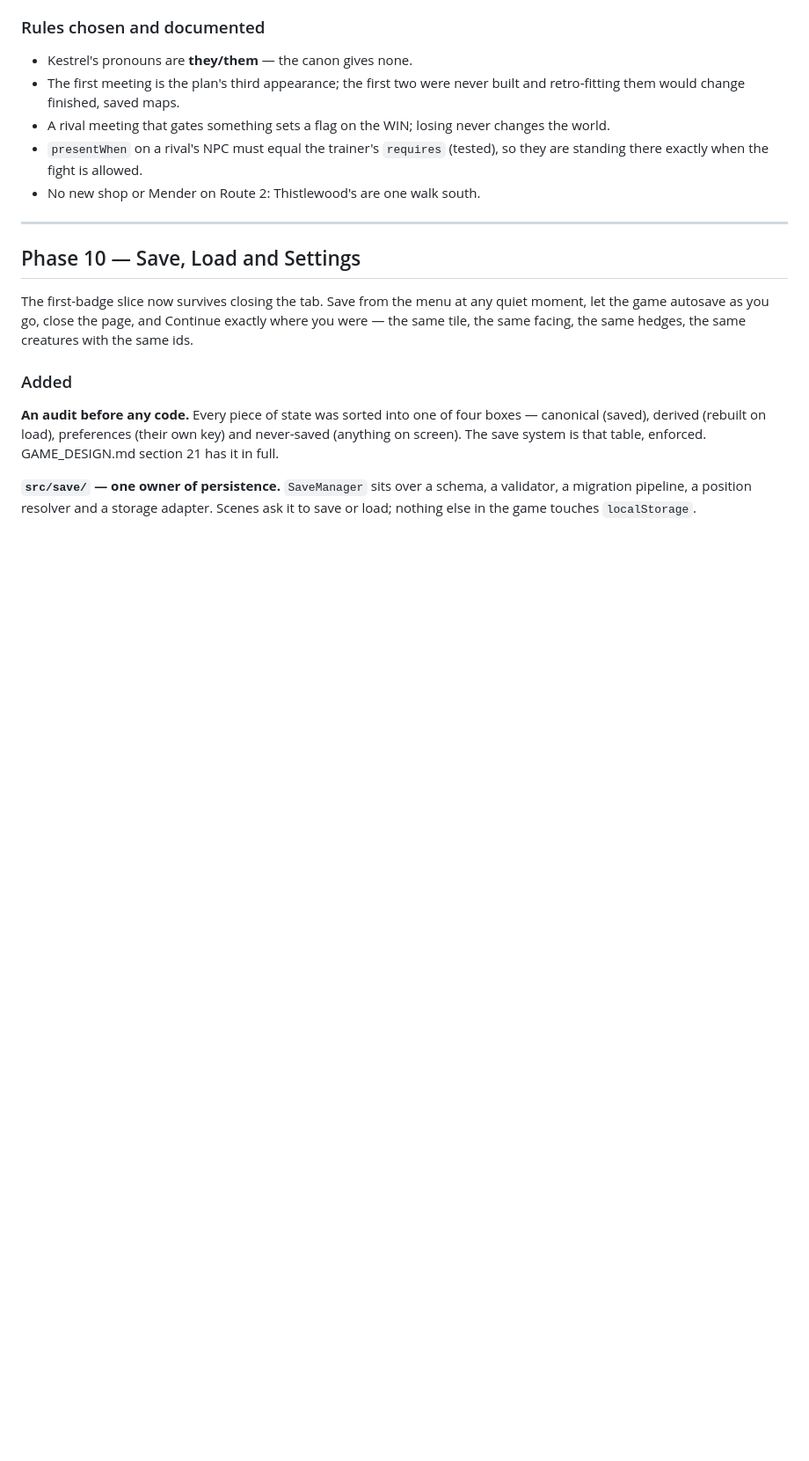
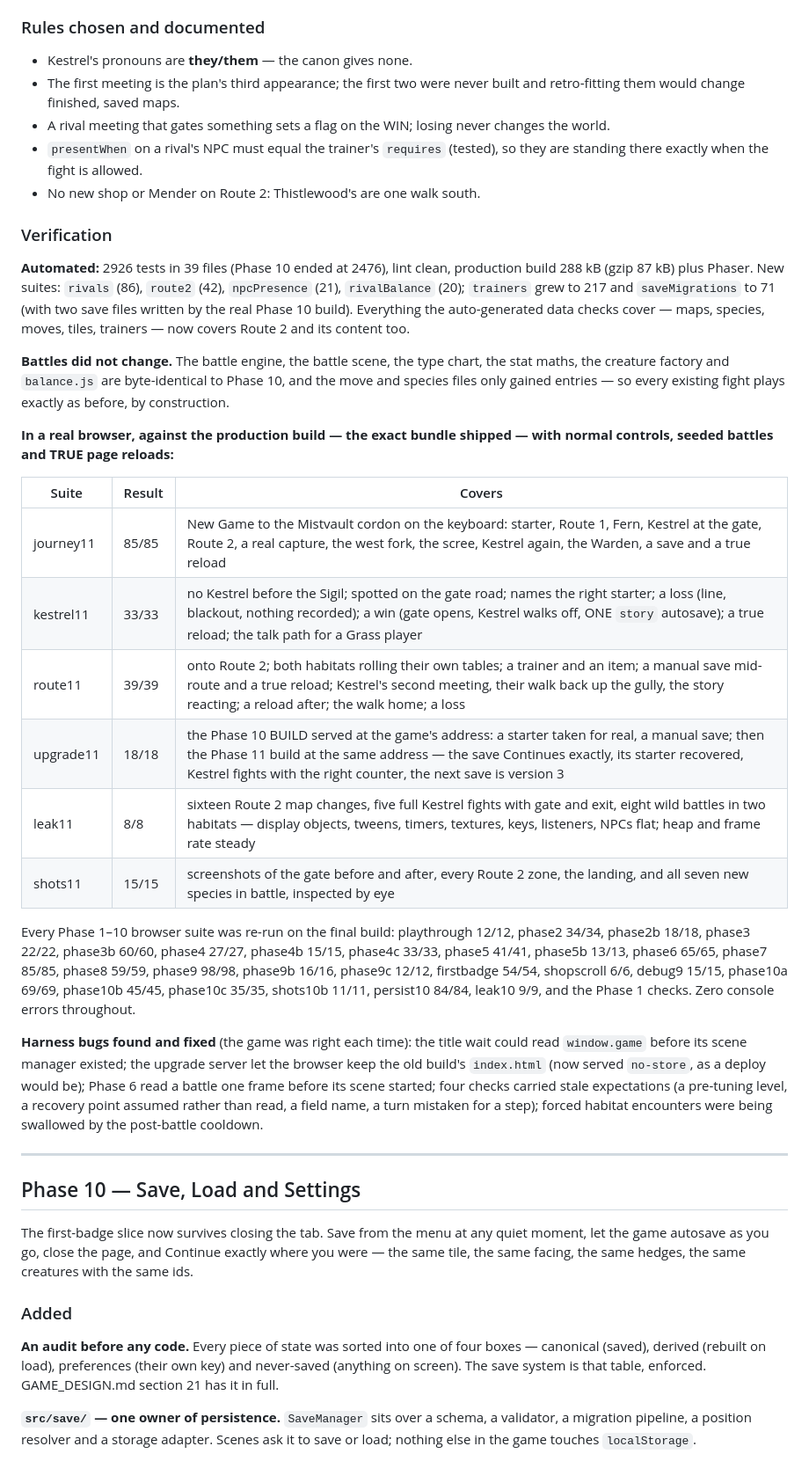
Before and after one commit to TheInfuriator/Monster-RPG, a Markdown page: CHANGELOG.md, the part around the change. Shown at 88% size. Rendered like a GitHub page; blank space fills up the shorter version.

Commit message:
docs: record the Phase 11 verification results
Every Phase 1-11 browser suite green on the shipped build: the New Game
to Mistvault keyboard journey (85/85), Kestrel (33/33), Route 2 (39/39),
a genuine Phase 10 build -> Phase 11 build upgrade (18/18), leaks (8/8),
screenshots (15/15), and all 26 earlier suites. 2926 unit tests.

Co-Authored-By: Claude Opus 5.5 <noreply@anthropic.com>
Claude-Session: https://claude.ai/code/session_011CUhQUUPGb75Dq1L2XkzS1

```diff
--- a/CHANGELOG.md
+++ b/CHANGELOG.md
@@ -140,6 +140,49 @@ flags a real win sets.
 - `presentWhen` on a rival's NPC must equal the trainer's `requires` (tested),
   so they are standing there exactly when the fight is allowed.
 - No new shop or Mender on Route 2: Thistlewood's are one walk south.
+
+### Verification
+
+**Automated:** 2926 tests in 39 files (Phase 10 ended at 2476), lint clean,
+production build 288 kB (gzip 87 kB) plus Phaser. New suites: `rivals` (86),
+`route2` (42), `npcPresence` (21), `rivalBalance` (20); `trainers` grew to 217
+and `saveMigrations` to 71 (with two save files written by the real Phase 10
+build). Everything the auto-generated data checks cover — maps, species,
+moves, tiles, trainers — now covers Route 2 and its content too.
+
+**Battles did not change.** The battle engine, the battle scene, the type
+chart, the stat maths, the creature factory and `balance.js` are byte-identical
+to Phase 10, and the move and species files only gained entries — so every
+existing fight plays exactly as before, by construction.
+
+**In a real browser, against the production build — the exact bundle
+shipped — with normal controls, seeded battles and TRUE page reloads:**
+
+| Suite | Result | Covers |
+|-------|--------|--------|
+| journey11 | 85/85 | New Game to the Mistvault cordon on the keyboard: starter, Route 1, Fern, Kestrel at the gate, Route 2, a real capture, the west fork, the scree, Kestrel again, the Warden, a save and a true reload |
+| kestrel11 | 33/33 | no Kestrel before the Sigil; spotted on the gate road; names the right starter; a loss (line, blackout, nothing recorded); a win (gate opens, Kestrel walks off, ONE `story` autosave); a true reload; the talk path for a Grass player |
+| route11 | 39/39 | onto Route 2; both habitats rolling their own tables; a trainer and an item; a manual save mid-route and a true reload; Kestrel's second meeting, their walk back up the gully, the story reacting; a reload after; the walk home; a loss |
+| upgrade11 | 18/18 | the Phase 10 BUILD served at the game's address: a starter taken for real, a manual save; then the Phase 11 build at the same address — the save Continues exactly, its starter recovered, Kestrel fights with the right counter, the next save is version 3 |
+| leak11 | 8/8 | sixteen Route 2 map changes, five full Kestrel fights with gate and exit, eight wild battles in two habitats — display objects, tweens, timers, textures, keys, listeners, NPCs flat; heap and frame rate steady |
+| shots11 | 15/15 | screenshots of the gate before and after, every Route 2 zone, the landing, and all seven new species in battle, inspected by eye |
+
+Every Phase 1–10 browser suite was re-run on the final build: playthrough
+12/12, phase2 34/34, phase2b 18/18, phase3 22/22, phase3b 60/60, phase4 27/27,
+phase4b 15/15, phase4c 33/33, phase5 41/41, phase5b 13/13, phase6 65/65,
+phase7 85/85, phase8 59/59, phase9 98/98, phase9b 16/16, phase9c 12/12,
+firstbadge 54/54, shopscroll 6/6, debug9 15/15, phase10a 69/69, phase10b 45/45,
+phase10c 35/35, shots10b 11/11, persist10 84/84, leak10 9/9, and the Phase 1
+checks. Zero console errors throughout.
+
+**Harness bugs found and fixed** (the game was right each time): the title
+wait could read `window.game` before its scene manager existed; the upgrade
+server let the browser keep the old build's `index.html` (now served
+`no-store`, as a deploy would be); Phase 6 read a battle one frame before its
+scene started; four checks carried stale expectations (a pre-tuning level, a
+recovery point assumed rather than read, a field name, a turn mistaken for a
+step); forced habitat encounters were being swallowed by the post-battle
+cooldown.
 
 ---
 
```
Also changed, not shown: README.md (+1 -1 lines).
